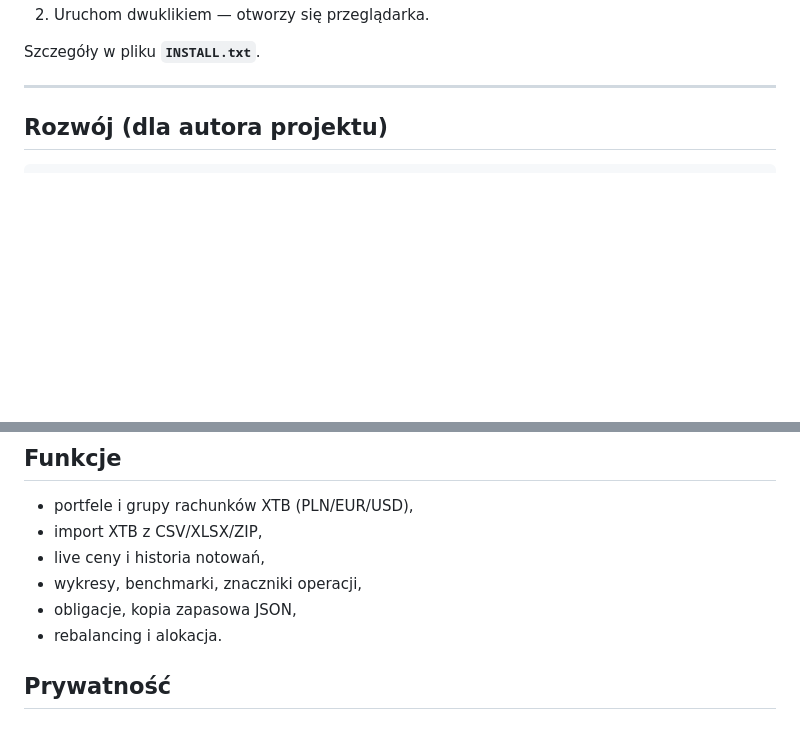
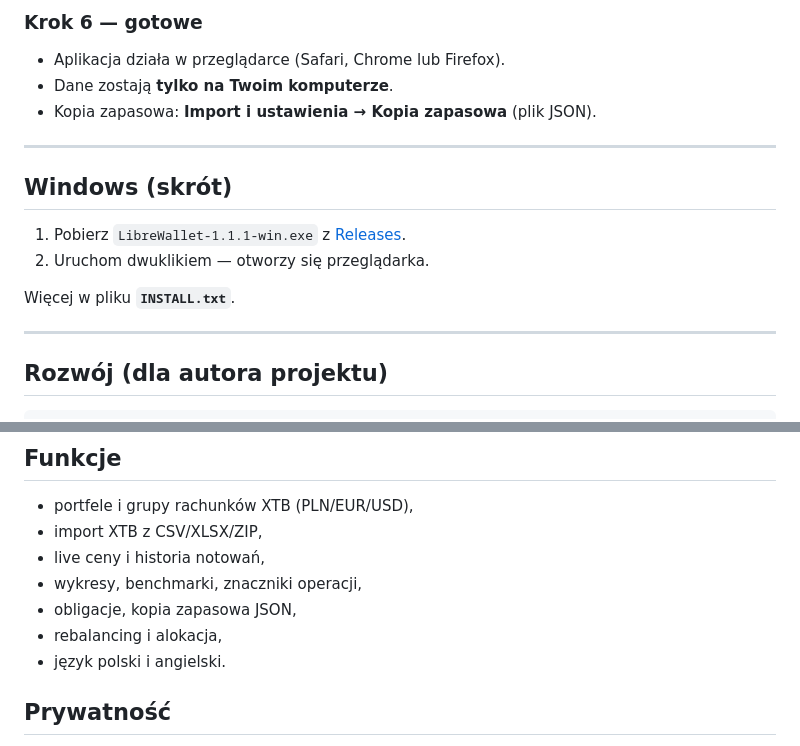
Before and after one commit to wedishprocentahc/librewallet, a Markdown page: README.md, 2 parts joined by grey strips. Drawn GitHub-style; blank space fills up the shorter version.

```diff
--- a/README.md
+++ b/README.md
@@ -22,6 +78,17 @@ Aplikacja działa **wyłącznie na Twoim komputerze**. Dane portfela są w przeg
+### Krok 6 — gotowe
+
+- Aplikacja działa w przeglądarce (Safari, Chrome lub Firefox).
+- Dane zostają **tylko na Twoim komputerze**.
+- Kopia zapasowa: **Import i ustawienia → Kopia zapasowa** (plik JSON).
+
+---
+
+## Windows (skrót)
+
+1. Pobierz `LibreWallet-1.1.1-win.exe` z [Releases](https://github.com/wedishprocentahc/librewallet/releases).
 2. Uruchom dwuklikiem — otworzy się przeglądarka.
 
-Szczegóły w pliku **`INSTALL.txt`**.
+Więcej w pliku **`INSTALL.txt`**.
 
 ---
 
@@ -43,7 +110,8 @@ Wynik buildu w `dist/desktop/`.
 - live ceny i historia notowań,
 - wykresy, benchmarki, znaczniki operacji,
 - obligacje, kopia zapasowa JSON,
-- rebalancing i alokacja.
+- rebalancing i alokacja,
+- język polski i angielski.
 
 ## Prywatność
 
```
Also changed, not shown: other parts of README.md (+68 -12 lines), assets/app-icon.png (added), 9 other files.
